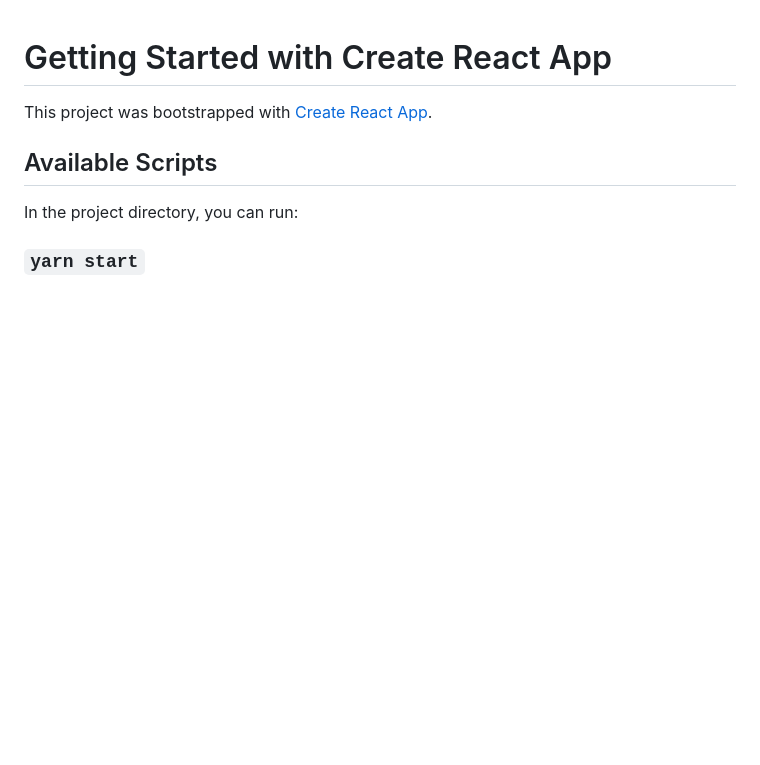
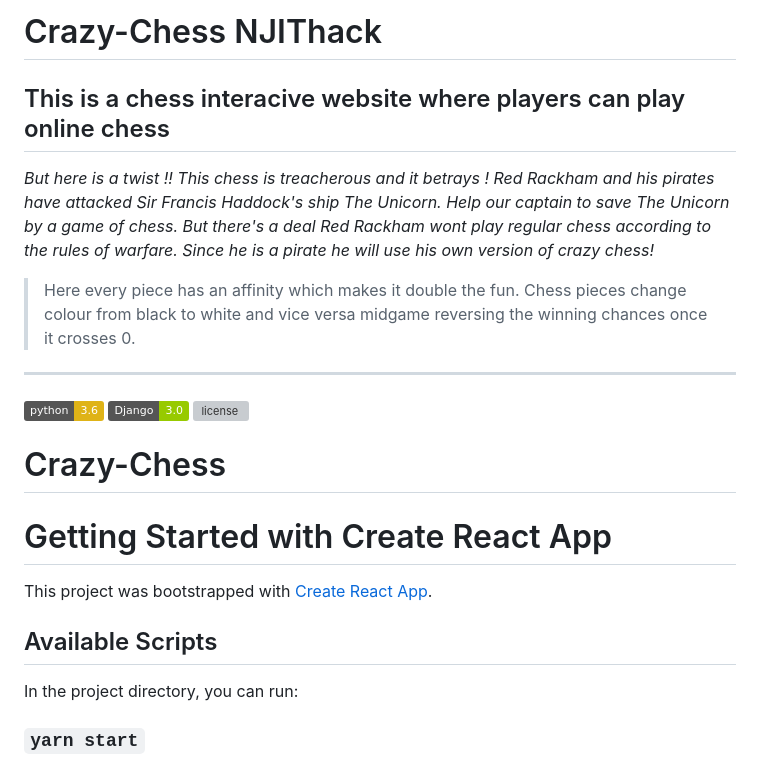
Before and after one commit to mustankap/Crazy-Chess, a Markdown page: README.md, the part around the change. GitHub-like rendering; badges without logos; blank space fills up the shorter version; grey boxes are pictures that could not be loaded.

```diff
--- a/README.md
+++ b/README.md
@@ -1,3 +1,14 @@
+# Crazy-Chess NJIThack
+## This is a chess interacive website where players can play online chess
+*But here is a twist !! This chess is treacherous and it betrays ! Red Rackham and his pirates have attacked Sir Francis Haddock's ship The Unicorn. Help our captain to save The Unicorn by a game of chess. But there's a deal Red Rackham wont play regular chess according to the rules of warfare. Since he is a pirate he will use his own version of crazy chess!*
+> Here every piece has an affinity which makes it double the fun. Chess pieces change colour from black to white and vice versa midgame reversing the winning chances once it crosses 0.
+---
+
+[![Python 3.6](https://img.shields.io/badge/python-3.6-yellow.svg)](https://www.python.org/downloads/release/python-360/)
+![Django 3.0](https://img.shields.io/badge/Django-3.0-green.svg)
+[![license](https://img.shields.io/github/license/DAVFoundation/captain-n3m0.svg?style=flat-square)]()
+# Crazy-Chess
+
 # Getting Started with Create React App
 
 This project was bootstrapped with [Create React App](https://github.com/facebook/create-react-app).
```
